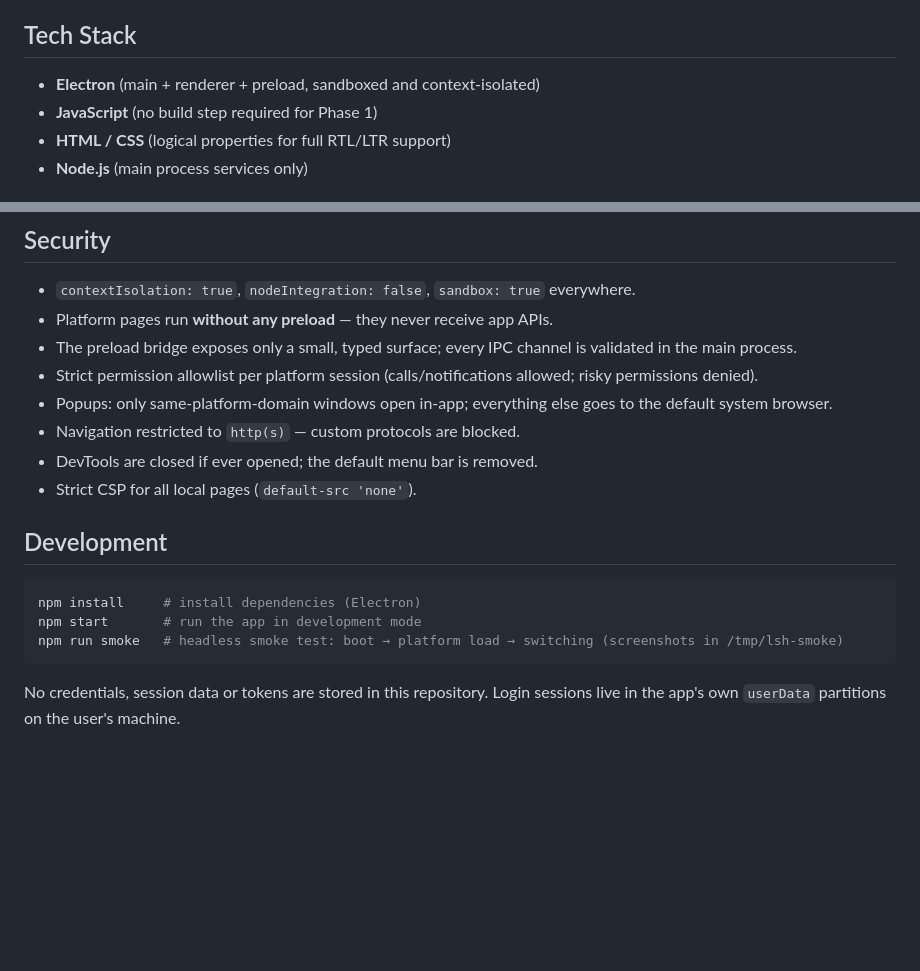
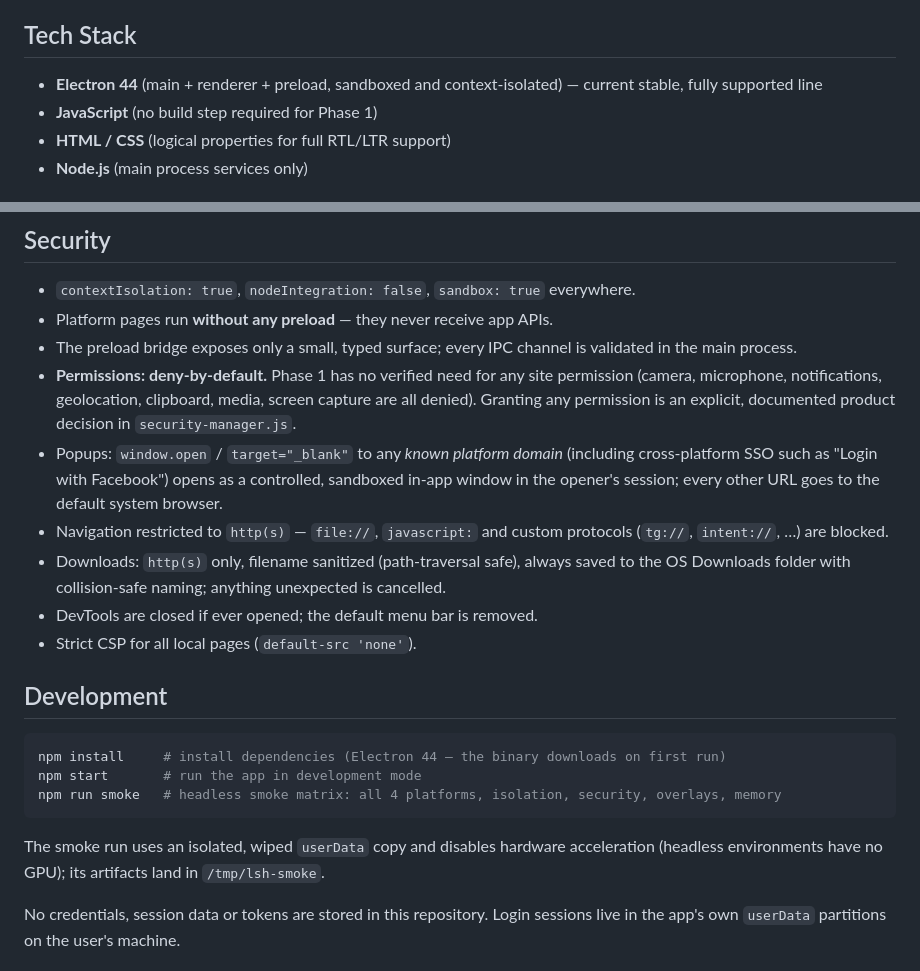
Before and after one commit to latchidz/latchi-social-hub, a Markdown page: README.md, 2 parts joined by grey strips. Rendered like a GitHub page; blank space fills up the shorter version.

Commit message:
docs: Electron 44, deny-all permissions, download policy, popup universe, smoke matrix

````diff
--- a/README.md
+++ b/README.md
@@ -20,7 +20,7 @@ A unified Windows desktop application that brings **Instagram, Facebook, Messeng
 
 ## Tech Stack
 
-- **Electron** (main + renderer + preload, sandboxed and context-isolated)
+- **Electron 44** (main + renderer + preload, sandboxed and context-isolated) — current stable, fully supported line
 - **JavaScript** (no build step required for Phase 1)
 - **HTML / CSS** (logical properties for full RTL/LTR support)
 - **Node.js** (main process services only)
@@ -71,19 +71,22 @@ See [docs/ARCHITECTURE.md](docs/ARCHITECTURE.md) for the full design notes.
 - `contextIsolation: true`, `nodeIntegration: false`, `sandbox: true` everywhere.
 - Platform pages run **without any preload** — they never receive app APIs.
 - The preload bridge exposes only a small, typed surface; every IPC channel is validated in the main process.
-- Strict permission allowlist per platform session (calls/notifications allowed; risky permissions denied).
-- Popups: only same-platform-domain windows open in-app; everything else goes to the default system browser.
-- Navigation restricted to `http(s)` — custom protocols are blocked.
+- **Permissions: deny-by-default.** Phase 1 has no verified need for any site permission (camera, microphone, notifications, geolocation, clipboard, media, screen capture are all denied). Granting any permission is an explicit, documented product decision in `security-manager.js`.
+- Popups: `window.open` / `target="_blank"` to any *known platform domain* (including cross-platform SSO such as "Login with Facebook") opens as a controlled, sandboxed in-app window in the opener's session; every other URL goes to the default system browser.
+- Navigation restricted to `http(s)` — `file://`, `javascript:` and custom protocols (`tg://`, `intent://`, …) are blocked.
+- Downloads: `http(s)` only, filename sanitized (path-traversal safe), always saved to the OS Downloads folder with collision-safe naming; anything unexpected is cancelled.
 - DevTools are closed if ever opened; the default menu bar is removed.
 - Strict CSP for all local pages (`default-src 'none'`).
 
 ## Development
 
 ```bash
-npm install     # install dependencies (Electron)
+npm install     # install dependencies (Electron 44 — the binary downloads on first run)
 npm start       # run the app in development mode
-npm run smoke   # headless smoke test: boot → platform load → switching (screenshots in /tmp/lsh-smoke)
+npm run smoke   # headless smoke matrix: all 4 platforms, isolation, security, overlays, memory
 ```
+
+The smoke run uses an isolated, wiped `userData` copy and disables hardware acceleration (headless environments have no GPU); its artifacts land in `/tmp/lsh-smoke`.
 
 No credentials, session data or tokens are stored in this repository. Login sessions live in the app's own `userData` partitions on the user's machine.
 
````
Also changed, not shown: docs/ARCHITECTURE.md (+21 -8 lines).
